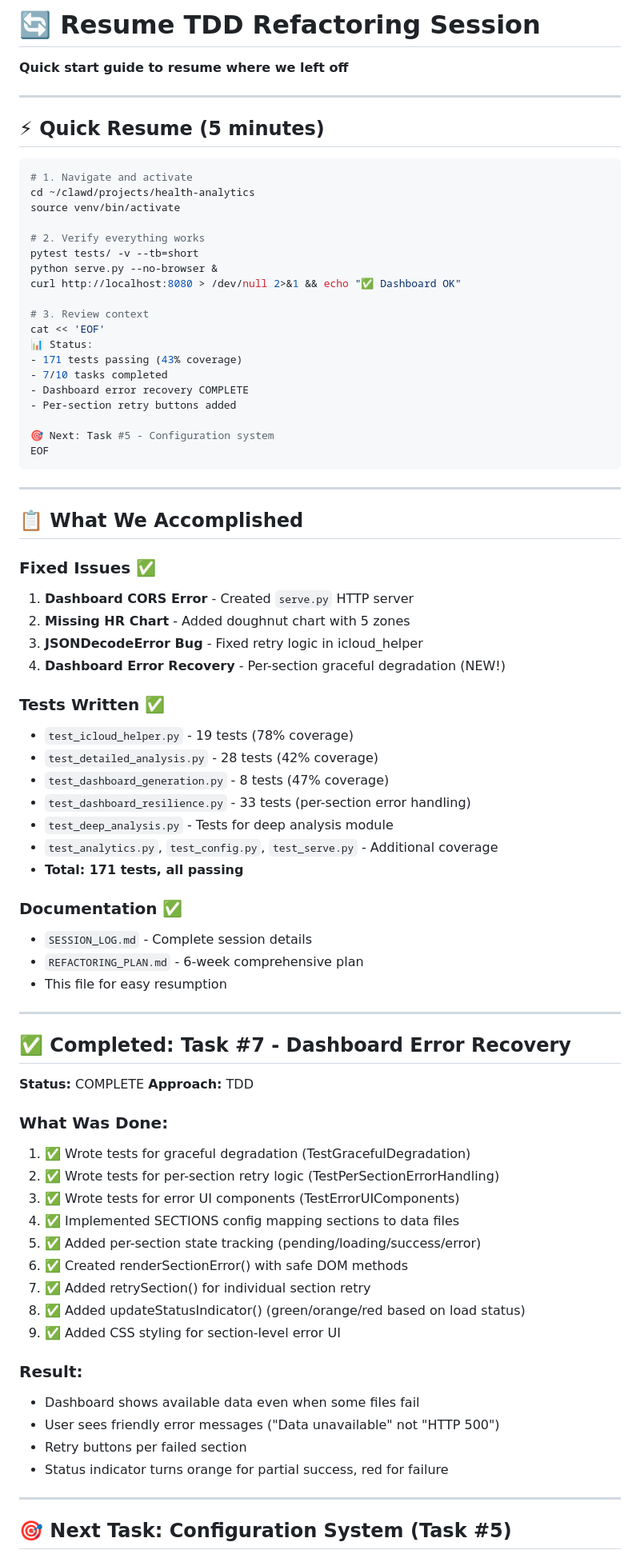
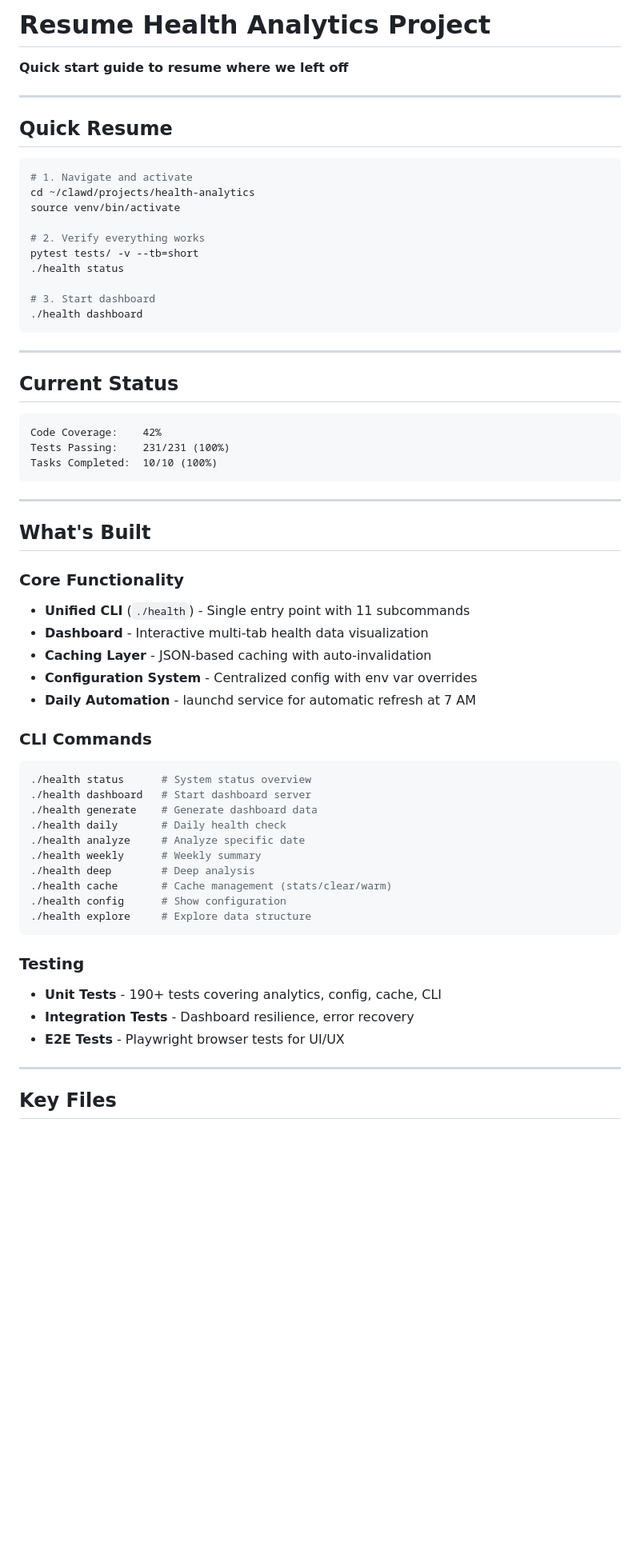
Before and after one commit to solstice035/health-analytics, a Markdown page: RESUME.md, the part around one of its changes. Shown at 80% size. Drawn GitHub-style; blank space fills up the shorter version.

````diff
--- a/RESUME.md
+++ b/RESUME.md
@@ -1,10 +1,10 @@
-# 🔄 Resume TDD Refactoring Session
+# Resume Health Analytics Project
 
 **Quick start guide to resume where we left off**
 
 ---
 
-## ⚡ Quick Resume (5 minutes)
+## Quick Resume
 
 ```bash
 # 1. Navigate and activate
@@ -13,70 +13,53 @@ source venv/bin/activate
 
 # 2. Verify everything works
 pytest tests/ -v --tb=short
-python serve.py --no-browser &
-curl http://localhost:8080 > /dev/null 2>&1 && echo "✅ Dashboard OK"
+./health status
 
-# 3. Review context
-cat << 'EOF'
-📊 Status:
-- 171 tests passing (43% coverage)
-- 7/10 tasks completed
-- Dashboard error recovery COMPLETE
-- Per-section retry buttons added
-
-🎯 Next: Task #5 - Configuration system
-EOF
+# 3. Start dashboard
+./health dashboard
 ```
 
 ---
 
-## 📋 What We Accomplished
+## Current Status
 
-### Fixed Issues ✅
-1. **Dashboard CORS Error** - Created `serve.py` HTTP server
-2. **Missing HR Chart** - Added doughnut chart with 5 zones
-3. **JSONDecodeError Bug** - Fixed retry logic in icloud_helper
-4. **Dashboard Error Recovery** - Per-section graceful degradation (NEW!)
-
-### Tests Written ✅
-- `test_icloud_helper.py` - 19 tests (78% coverage)
-- `test_detailed_analysis.py` - 28 tests (42% coverage)
-- `test_dashboard_generation.py` - 8 tests (47% coverage)
-- `test_dashboard_resilience.py` - 33 tests (per-section error handling)
-- `test_deep_analysis.py` - Tests for deep analysis module
-- `test_analytics.py`, `test_config.py`, `test_serve.py` - Additional coverage
-- **Total: 171 tests, all passing**
-
-### Documentation ✅
-- `SESSION_LOG.md` - Complete session details
-- `REFACTORING_PLAN.md` - 6-week comprehensive plan
-- This file for easy resumption
+```
+Code Coverage:    42%
+Tests Passing:    231/231 (100%)
+Tasks Completed:  10/10 (100%)
+```
 
 ---
 
-## ✅ Completed: Task #7 - Dashboard Error Recovery
+## What's Built
 
-**Status:** COMPLETE
-**Approach:** TDD
+### Core Functionality
+- **Unified CLI** (`./health`) - Single entry point with 11 subcommands
+- **Dashboard** - Interactive multi-tab health data visualization
+- **Caching Layer** - JSON-based caching with auto-invalidation
+- **Configuration System** - Centralized config with env var overrides
+- **Daily Automation** - launchd service for automatic refresh at 7 AM
 
-### What Was Done:
-1. ✅ Wrote tests for graceful degradation (TestGracefulDegradation)
-2. ✅ Wrote tests for per-section retry logic (TestPerSectionErrorHandling)
-3. ✅ Wrote tests for error UI components (TestErrorUIComponents)
-4. ✅ Implemented SECTIONS config mapping sections to data files
-5. ✅ Added per-section state tracking (pending/loading/success/error)
-6. ✅ Created renderSectionError() with safe DOM methods
-7. ✅ Added retrySection() for individual section retry
-8. ✅ Added updateStatusIndicator() (green/orange/red based on load status)
-9. ✅ Added CSS styling for section-level error UI
+### CLI Commands
+```bash
+./health status      # System status overview
+./health dashboard   # Start dashboard server
+./health generate    # Generate dashboard data
+./health daily       # Daily health check
+./health analyze     # Analyze specific date
+./health weekly      # Weekly summary
+./health deep        # Deep analysis
+./health cache       # Cache management (stats/clear/warm)
+./health config      # Show configuration
+./health explore     # Explore data structure
+```
 
-### Result:
-- Dashboard shows available data even when some files fail
-- User sees friendly error messages ("Data unavailable" not "HTTP 500")
-- Retry buttons per failed section
-- Status indicator turns orange for partial success, red for failure
+### Testing
+- **Unit Tests** - 190+ tests covering analytics, config, cache, CLI
+- **Integration Tests** - Dashboard resilience, error recovery
+- **E2E Tests** - Playwright browser tests for UI/UX
 
 ---
 
-## 🎯 Next Task: Configuration System (Task #5)
+## Key Files
 
````
Also changed, not shown: other parts of RESUME.md (+78 -172 lines).
